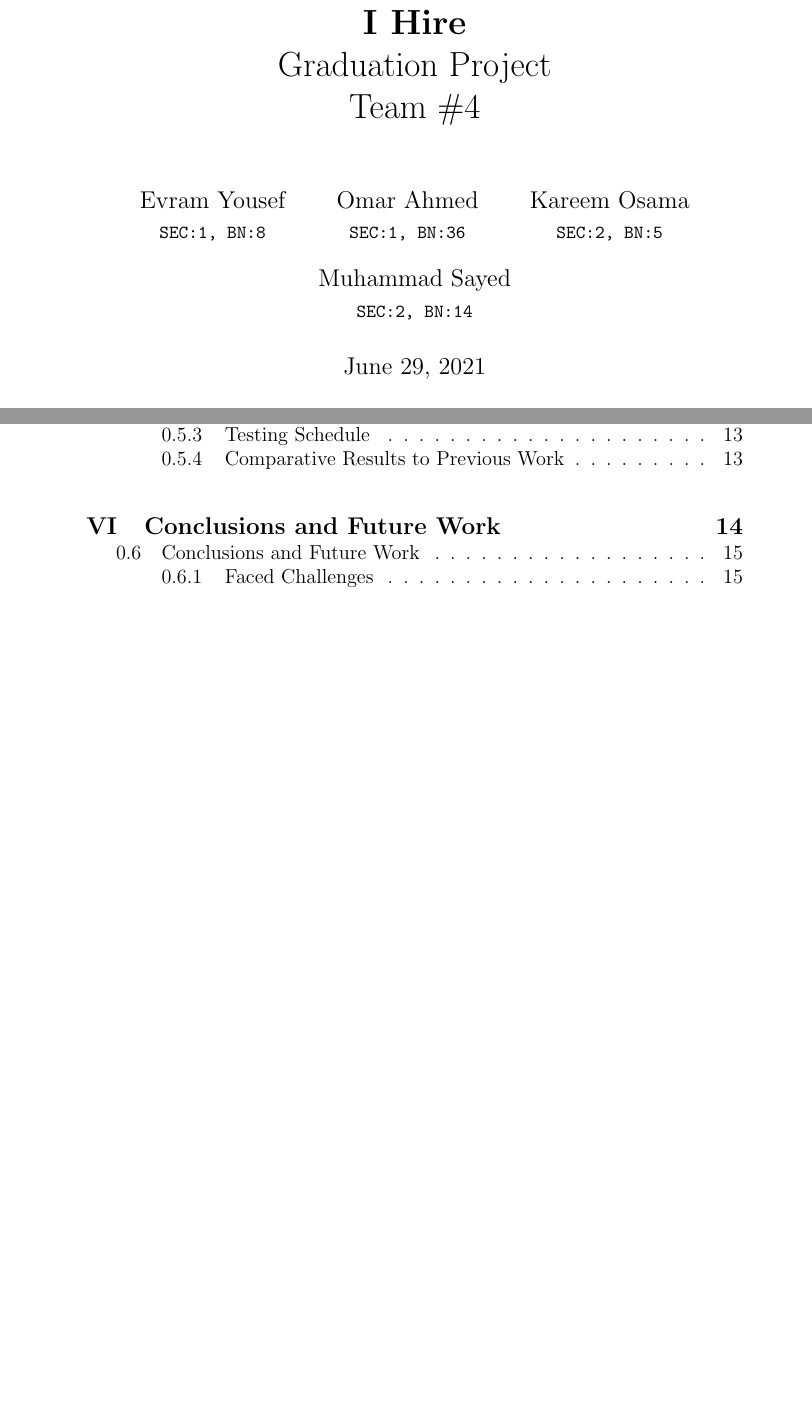
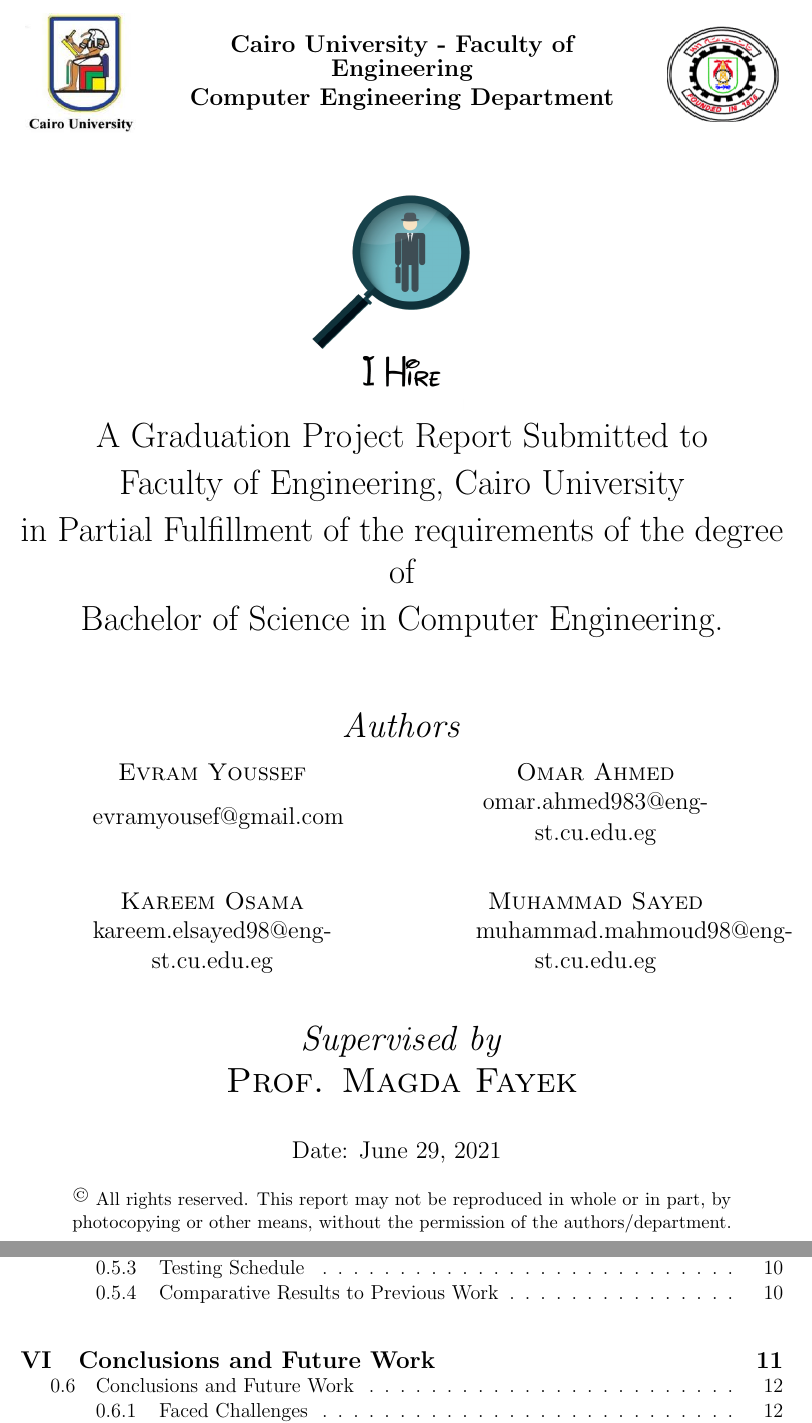
Before and after one commit to Evraa/Graduation-Project-Separate-Modules, a LaTeX document (doc/report.tex): two parts of pages 1 and 3 of 30 before the commit and two parts of pages 1 and 2 of 27 after it, joined at a grey line, cut at the place of the change, the shorter picture padded with empty space. Compiled offline with pdfLaTeX.

Commit message:
[style] styled the title page

```diff
--- a/doc/report.tex
+++ b/doc/report.tex
@@ -1,4 +1,4 @@
-\documentclass[12pt]{report}
+\documentclass[a4paper,12pt]{report}
 \usepackage[utf8]{inputenc}
 \usepackage{cite}
 \usepackage[hidelinks]{hyperref}
@@ -8,9 +8,19 @@
 \usepackage{caption}
 \usepackage{fancyhdr}
 \usepackage{float}
+\usepackage[top=0.6in,bottom=0.6in,right=1in,left=1in]{geometry}
+\usepackage{graphicx}
+\usepackage{titling}
+
+\usepackage{array}
+
+\newcolumntype{P}[1]{>{\centering\arraybackslash}p{#1}}
+\newcolumntype{M}[1]{>{\centering\arraybackslash}m{#1}}
+
 
 \pagestyle{fancy}
 \fancyhf{}
+
 \rhead{I Hire Graduation Project | 2021}
 \lhead{\thesection}
 \rfoot{\thepage}
@@ -18,29 +28,84 @@
 \DeclarePairedDelimiter\ceil{\lceil}{\rceil}
 \DeclarePairedDelimiter\floor{\lfloor}{\rfloor}
 
-\title{\textbf{I Hire} \\
-Graduation Project \\
-Team \#4}
-\author{
-  Evram Yousef\\
-  \small\texttt{SEC:1, BN:8}
-  \and
-  Omar Ahmed\\
-  \small\texttt{SEC:1, BN:36}
-  \and
-  Kareem Osama\\
-  \small\texttt{SEC:2, BN:5}
-  \and
-  Muhammad Sayed\\
-  \small\texttt{SEC:2, BN:14}
-}
-\date{\today}
+
 
 \begin{document}
+\begin{titlepage}
+
+\begin{center}
+  \begin{minipage}{2.5cm}
+    \begin{center}
+      \includegraphics[width=2.3cm,height=2.5cm]{images/logo/uni_logo.jpg}
+    \end{center}
+  \end{minipage}\hfill
+  \begin{minipage}{10cm}
+    \begin{center}
+      {\bfseries\large Cairo University - Faculty of Engineering}\\[0.1cm]
+      {\bfseries\large Computer Engineering Department}\\[0.1cm]
+    \end{center}
+  \end{minipage}\hfill
+  \begin{minipage}{2.5cm}
+    \begin{center}
+        \includegraphics[width=2.5cm,height=2cm]{images/logo/fac_logo.png}
+    \end{center}
+  \end{minipage}
+
+  \vspace{1cm}
+  \begin{minipage}{6cm}
+    \begin{center}
+        \includegraphics[width=5.1cm,height=5cm]{images/logo/i_hire.png}
+    \end{center}
+  \end{minipage}
+
+
+
+
+
+  {\LARGE{A Graduation Project Report Submitted to} \\[0.1cm] }
+  {\LARGE {Faculty of Engineering, Cairo University} \\[0.1cm] }
+  {\LARGE {in Partial Fulfillment of the requirements of the degree of} \\[0.1cm] }
+  {\LARGE {Bachelor of Science in Computer Engineering.} \\[0.1cm] }
+  \vspace{1cm}
+
+
+\begin{center}
+  {\LARGE \textit{Authors}}\\[0.5cm]
+
+  \setlength{\tabcolsep}{1.5cm}
+  \begin{tabular}{M{5cm}M{5cm}}
+  \large \textsc{Evram Youssef} & \large \textsc{Omar Ahmed}\\[0.1cm]
+  \large \href{evramyousef@gmail.com}{evramyousef@gmail.com} & \large \href{omar.ahmed983@eng-st.cu.edu.eg}{omar.ahmed983@eng-st.cu.edu.eg}\\[0.1cm]
+  \end{tabular}
+
+  \vspace{0.9cm}
+
+  \setlength{\tabcolsep}{1.5cm}
+  \begin{tabular}{M{5cm}M{5cm}}
+  \large \textsc{Kareem Osama} & \large \textsc{Muhammad Sayed}\\[0.1cm]
+  \large \href{kareem.elsayed98@eng-st.cu.edu.eg}{kareem.elsayed98@eng-st.cu.edu.eg} & \large \href{muhammad.mahmoud98@eng-st.cu.edu.eg}{muhammad.mahmoud98@eng-st.cu.edu.eg}\\[0.1cm]
+
+  \end{tabular}
+  \vspace{1cm}
+
+  {\LARGE \textit{Supervised by}}\\
+  \LARGE \textsc{Prof. Magda Fayek}\\[0.5cm]
+
+  {\large {Date: \today}}
+  \vspace{0.5cm}
+
+  \small {\textsuperscript{\textcopyright} All rights reserved. This report may not be reproduced in whole or in part, by photocopying or other means, without the permission of the authors/department.}
+
+\end{center}
+
+
+\end{center}
+\end{titlepage}
+
+
 
 \thispagestyle{empty}
 
-\maketitle
 % general guidelines
 % abstract
 % abstract in arabic
```
Also changed, not shown: doc/images/logo/fac_logo.png (added), doc/images/logo/i_hire.png (added), doc/images/logo/uni_logo.jpg (added), doc/report.pdf.
